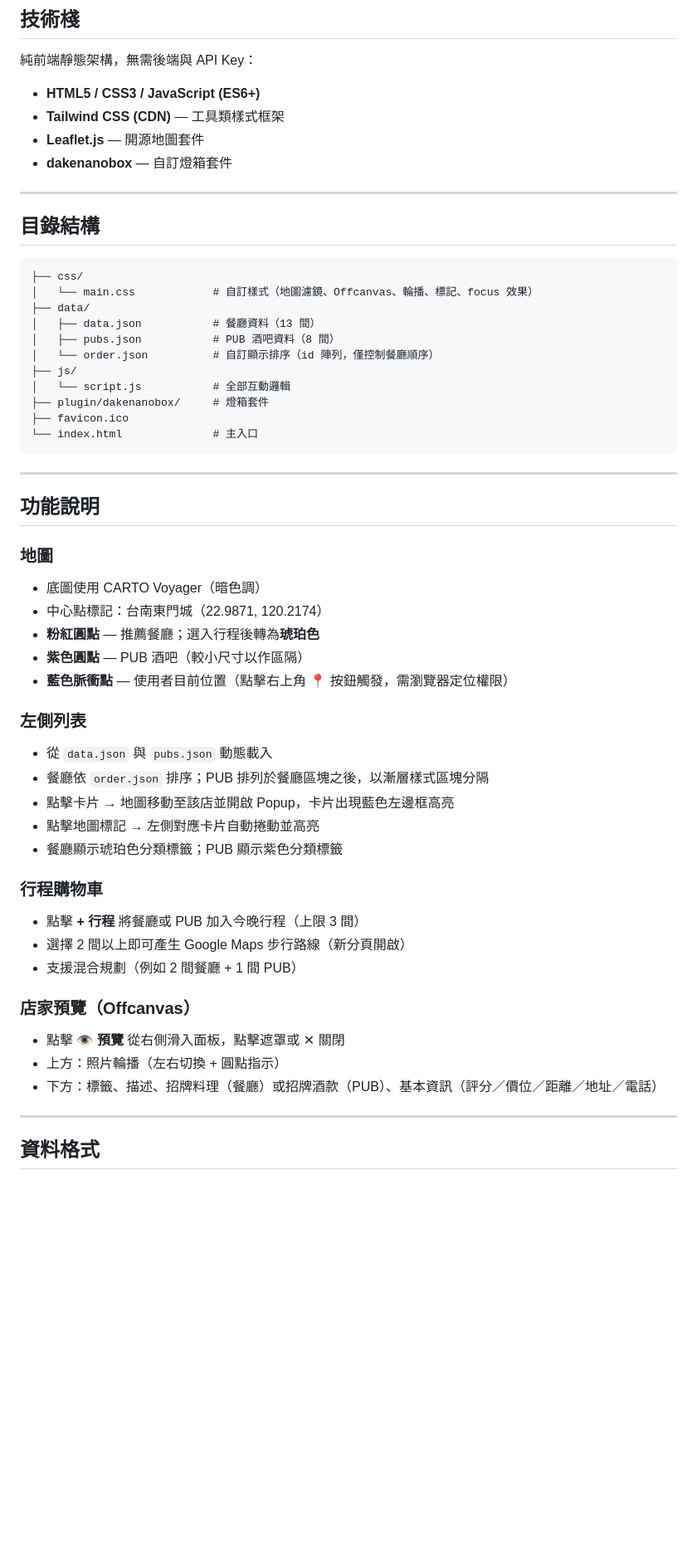
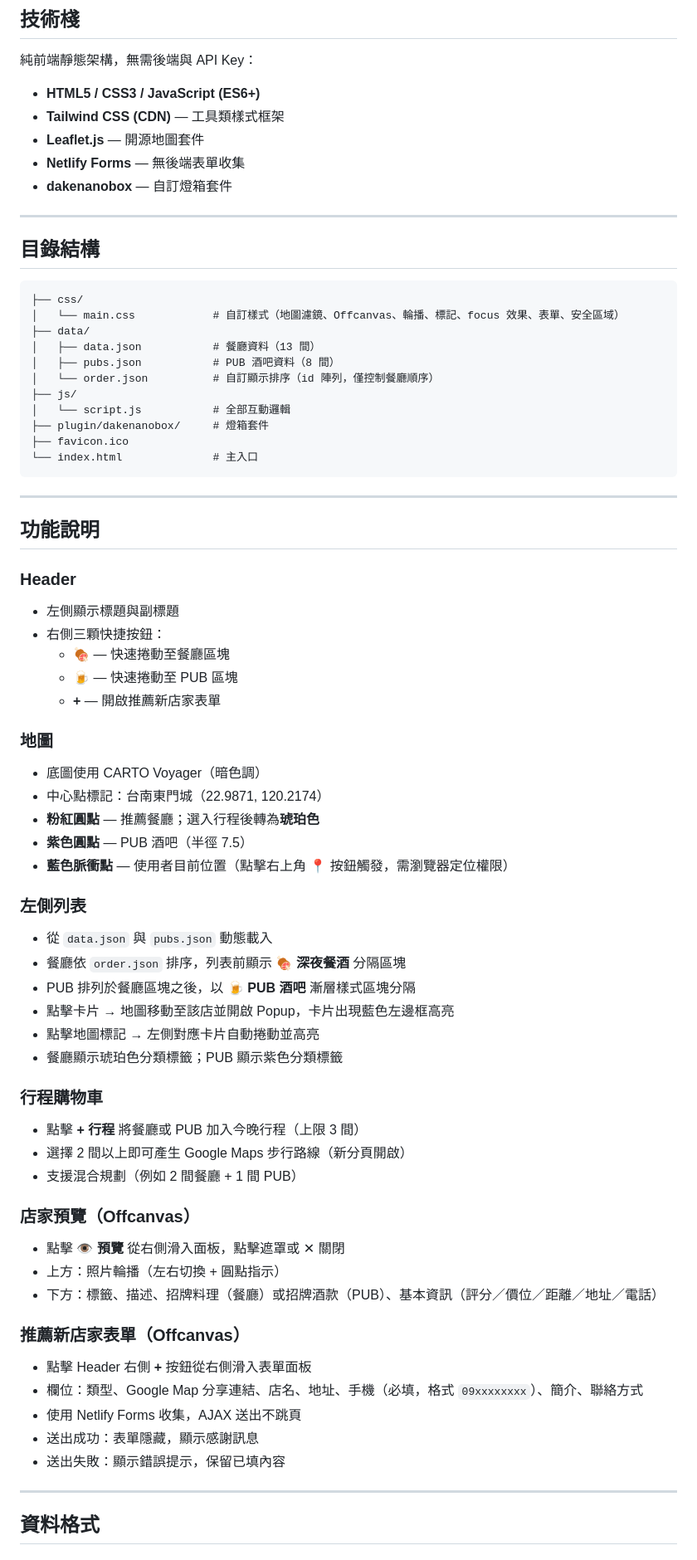
Before and after one commit to yiyen1030/boysdaypubs, a Markdown page: README.md, the part around one of its changes. Shown at 83% size. GitHub-like rendering; blank space fills up the shorter version.

Commit message:
更新 README：補充 Header 按鈕、分隔區塊、推薦表單等功能說明
Co-Authored-By: Claude Sonnet 4.6 <noreply@anthropic.com>

````diff
--- a/README.md
+++ b/README.md
@@ -11,6 +11,7 @@
 - **HTML5 / CSS3 / JavaScript (ES6+)**
 - **Tailwind CSS (CDN)** — 工具類樣式框架
 - **Leaflet.js** — 開源地圖套件
+- **Netlify Forms** — 無後端表單收集
 - **dakenanobox** — 自訂燈箱套件
 
 ---
@@ -19,7 +20,7 @@
 
 ```
 ├── css/
-│   └── main.css            # 自訂樣式（地圖濾鏡、Offcanvas、輪播、標記、focus 效果）
+│   └── main.css            # 自訂樣式（地圖濾鏡、Offcanvas、輪播、標記、focus 效果、表單、安全區域）
 ├── data/
 │   ├── data.json           # 餐廳資料（13 間）
 │   ├── pubs.json           # PUB 酒吧資料（8 間）
@@ -35,29 +36,50 @@
 
 ## 功能說明
 
+### Header
+
+- 左側顯示標題與副標題
+- 右側三顆快捷按鈕：
+  - **🍖** — 快速捲動至餐廳區塊
+  - **🍺** — 快速捲動至 PUB 區塊
+  - **+** — 開啟推薦新店家表單
+
 ### 地圖
+
 - 底圖使用 CARTO Voyager（暗色調）
 - 中心點標記：台南東門城（22.9871, 120.2174）
 - **粉紅圓點** — 推薦餐廳；選入行程後轉為**琥珀色**
-- **紫色圓點** — PUB 酒吧（較小尺寸以作區隔）
+- **紫色圓點** — PUB 酒吧（半徑 7.5）
 - **藍色脈衝點** — 使用者目前位置（點擊右上角 📍 按鈕觸發，需瀏覽器定位權限）
 
 ### 左側列表
+
 - 從 `data.json` 與 `pubs.json` 動態載入
-- 餐廳依 `order.json` 排序；PUB 排列於餐廳區塊之後，以漸層樣式區塊分隔
+- 餐廳依 `order.json` 排序，列表前顯示 **🍖 深夜餐酒** 分隔區塊
+- PUB 排列於餐廳區塊之後，以 **🍺 PUB 酒吧** 漸層樣式區塊分隔
 - 點擊卡片 → 地圖移動至該店並開啟 Popup，卡片出現藍色左邊框高亮
 - 點擊地圖標記 → 左側對應卡片自動捲動並高亮
 - 餐廳顯示琥珀色分類標籤；PUB 顯示紫色分類標籤
 
 ### 行程購物車
+
 - 點擊 **+ 行程** 將餐廳或 PUB 加入今晚行程（上限 3 間）
 - 選擇 2 間以上即可產生 Google Maps 步行路線（新分頁開啟）
 - 支援混合規劃（例如 2 間餐廳 + 1 間 PUB）
 
 ### 店家預覽（Offcanvas）
+
 - 點擊 **👁 預覽** 從右側滑入面板，點擊遮罩或 ✕ 關閉
 - 上方：照片輪播（左右切換 + 圓點指示）
 - 下方：標籤、描述、招牌料理（餐廳）或招牌酒款（PUB）、基本資訊（評分／價位／距離／地址／電話）
+
+### 推薦新店家表單（Offcanvas）
+
+- 點擊 Header 右側 **+** 按鈕從右側滑入表單面板
+- 欄位：類型、Google Map 分享連結、店名、地址、手機（必填，格式 `09xxxxxxxx`）、簡介、聯絡方式
+- 使用 Netlify Forms 收集，AJAX 送出不跳頁
+- 送出成功：表單隱藏，顯示感謝訊息
+- 送出失敗：顯示錯誤提示，保留已填內容
 
 ---
 
````
Also changed, not shown: other parts of README.md (+9 -0 lines).
